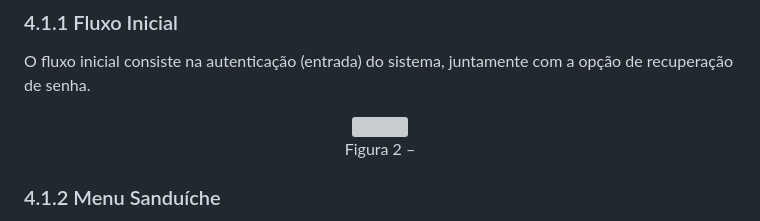
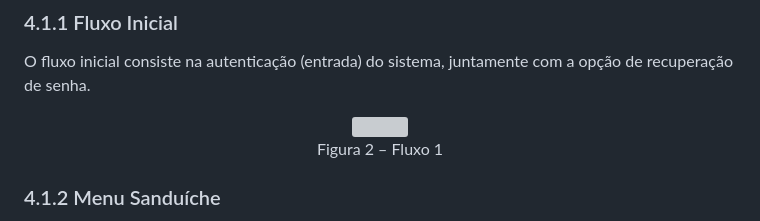
Before and after one commit to ICEI-PUC-Minas-PMV-ADS/PMV-ADS-2023-1-E1-PROJ-WEB-T14-G5-Cadastro_De_Pessoas, a Markdown page: docs/04-Projeto de Interface.md, the part around the change. Drawn GitHub-style; grey boxes are pictures that could not be loaded.

```diff
--- a/docs/04-Projeto de Interface.md
+++ b/docs/04-Projeto de Interface.md
@@ -9,7 +9,7 @@ O fluxo inicial consiste na autenticação (entrada) do sistema, juntamente com
 
 <p align='center'>
 <img src='img/fluxos/Inicial.png'><BR>
-Figura 2 –
+Figura 2 – Fluxo 1
 </p>
 
 ### 4.1.2 Menu Sanduíche
```
